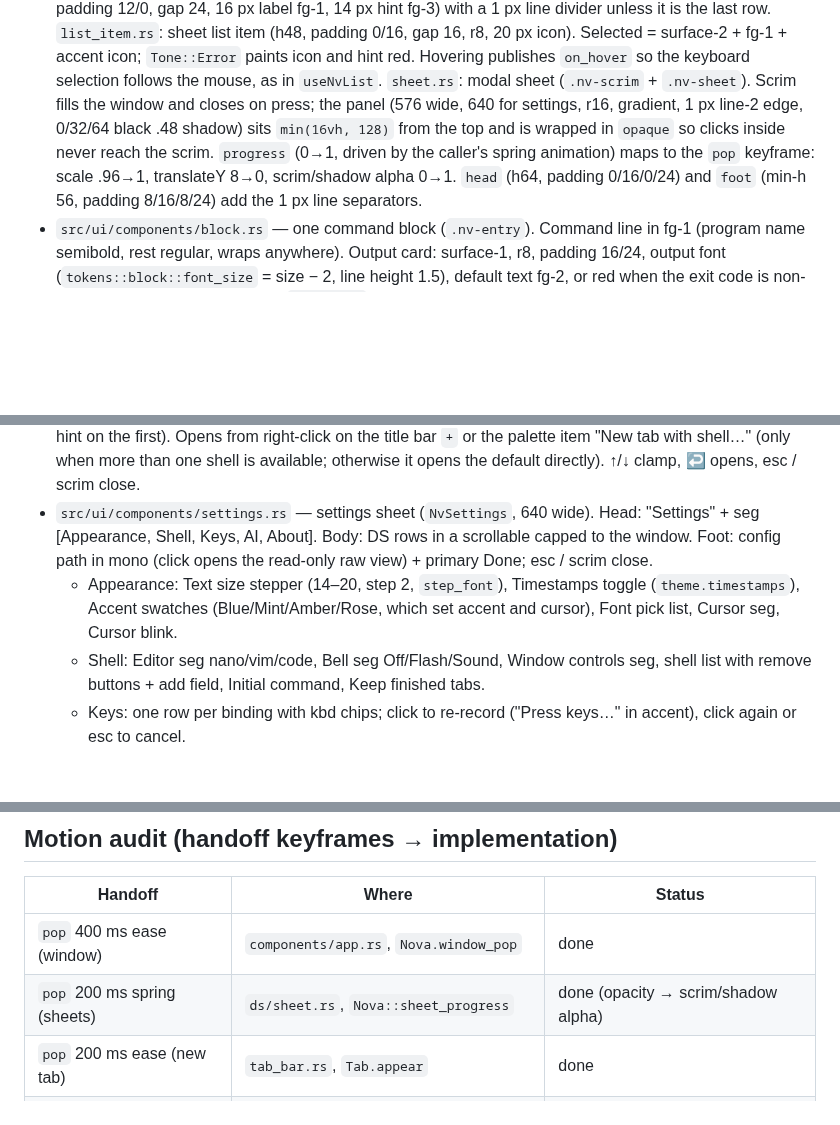
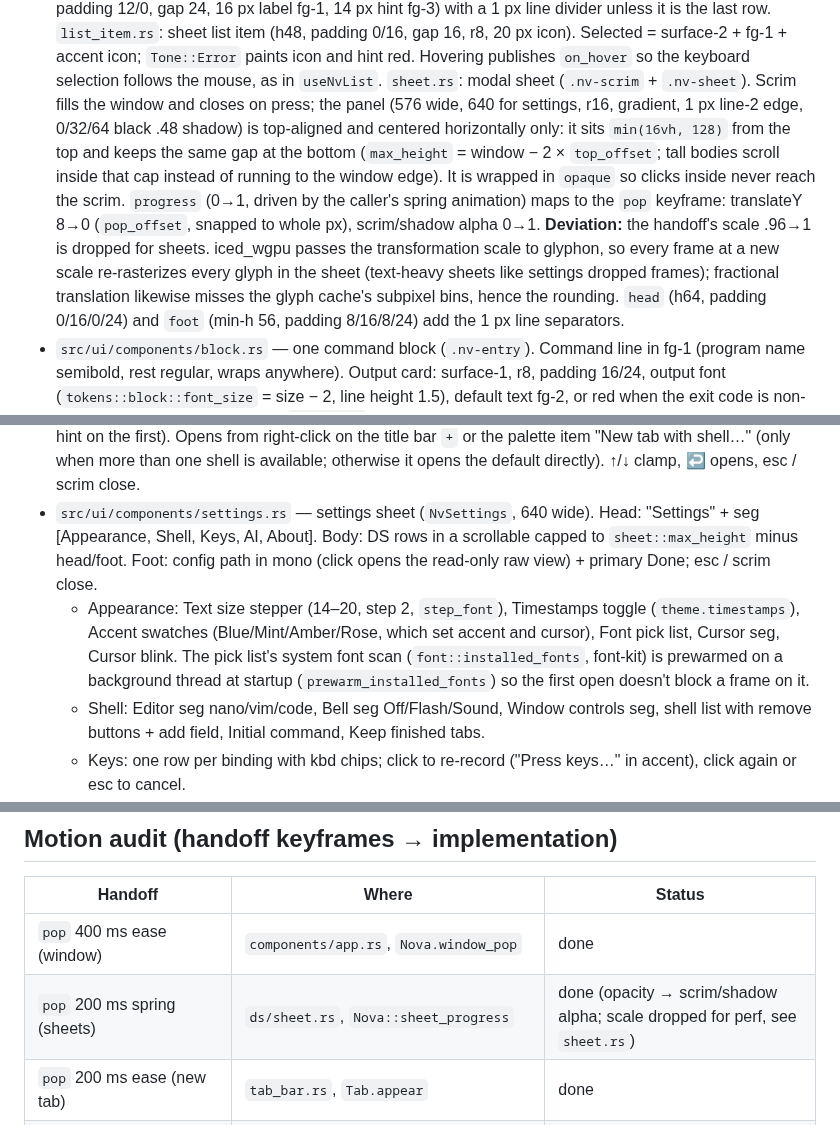
Before and after one commit to pmqueiroz/nova, a Markdown page: .refs/design-system.md, 3 parts joined by grey strips. Drawn GitHub-style; blank space fills up the shorter version.

Commit message:
docs: document sheet pop and height changes
Co-Authored-By: Claude Opus 5.5 <noreply@anthropic.com>

```diff
--- a/.refs/design-system.md
+++ b/.refs/design-system.md
@@ -100,10 +100,18 @@ renderer default). 256-color and truecolor values pass through.
   mouse, as in `useNvList`.
   `sheet.rs`: modal sheet (`.nv-scrim` + `.nv-sheet`). Scrim fills the window
   and closes on press; the panel (576 wide, 640 for settings, r16, gradient,
-  1 px line-2 edge, 0/32/64 black .48 shadow) sits `min(16vh, 128)` from the
-  top and is wrapped in `opaque` so clicks inside never reach the scrim.
+  1 px line-2 edge, 0/32/64 black .48 shadow) is top-aligned and centered
+  horizontally only: it sits `min(16vh, 128)` from the top and keeps the same
+  gap at the bottom (`max_height` = window − 2 × `top_offset`; tall bodies
+  scroll inside that cap instead of running to the window edge). It is
+  wrapped in `opaque` so clicks inside never reach the scrim.
   `progress` (0→1, driven by the caller's spring animation) maps to the `pop`
-  keyframe: scale .96→1, translateY 8→0, scrim/shadow alpha 0→1. `head`
+  keyframe: translateY 8→0 (`pop_offset`, snapped to whole px), scrim/shadow
+  alpha 0→1. **Deviation:** the handoff's scale .96→1 is dropped for sheets.
+  iced_wgpu passes the transformation scale to glyphon, so every frame at a
+  new scale re-rasterizes every glyph in the sheet (text-heavy sheets like
+  settings dropped frames); fractional translation likewise misses the glyph
+  cache's subpixel bins, hence the rounding. `head`
   (h64, padding 0/16/0/24) and `foot` (min-h 56, padding 8/16/8/24) add the
   1 px line separators.
 - `src/ui/components/block.rs` — one command block (`.nv-entry`). Command
@@ -177,11 +185,14 @@ renderer default). 256-color and truecolor values pass through.
   default directly). ↑/↓ clamp, ↩ opens, esc / scrim close.
 - `src/ui/components/settings.rs` — settings sheet (`NvSettings`, 640 wide).
   Head: "Settings" + seg [Appearance, Shell, Keys, AI, About]. Body: DS rows
-  in a scrollable capped to the window. Foot: config path in mono (click opens
+  in a scrollable capped to `sheet::max_height` minus head/foot. Foot: config path in mono (click opens
   the read-only raw view) + primary Done; esc / scrim close.
   - Appearance: Text size stepper (14–20, step 2, `step_font`), Timestamps
     toggle (`theme.timestamps`), Accent swatches (Blue/Mint/Amber/Rose, which
-    set accent and cursor), Font pick list, Cursor seg, Cursor blink.
+    set accent and cursor), Font pick list, Cursor seg, Cursor blink. The
+    pick list's system font scan (`font::installed_fonts`, font-kit) is
+    prewarmed on a background thread at startup (`prewarm_installed_fonts`)
+    so the first open doesn't block a frame on it.
   - Shell: Editor seg nano/vim/code, Bell seg Off/Flash/Sound, Window controls
     seg, shell list with remove buttons + add field, Initial command, Keep
     finished tabs.
@@ -199,7 +210,7 @@ renderer default). 256-color and truecolor values pass through.
 | Handoff | Where | Status |
 |---|---|---|
 | `pop` 400 ms ease (window) | `components/app.rs`, `Nova.window_pop` | done |
-| `pop` 200 ms spring (sheets) | `ds/sheet.rs`, `Nova::sheet_progress` | done (opacity → scrim/shadow alpha) |
+| `pop` 200 ms spring (sheets) | `ds/sheet.rs`, `Nova::sheet_progress` | done (opacity → scrim/shadow alpha; scale dropped for perf, see `sheet.rs`) |
 | `pop` 200 ms ease (new tab) | `tab_bar.rs`, `Tab.appear` | done |
 | `in` 200 ms (entry, output +60 ms) | `components/block.rs` | done (opacity via color alpha) |
 | `fade` 400 ms (empty state) | `components/session.rs` | done |
```
